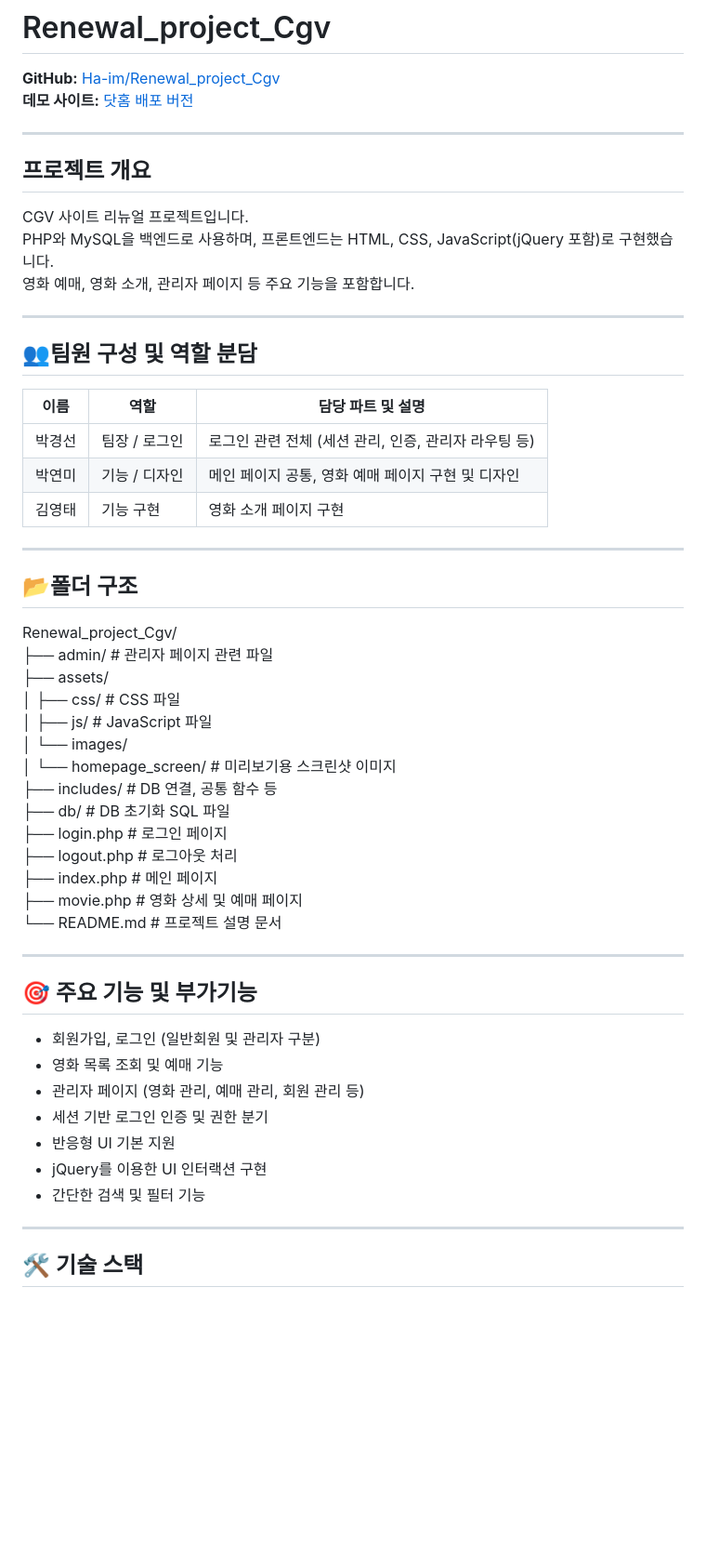
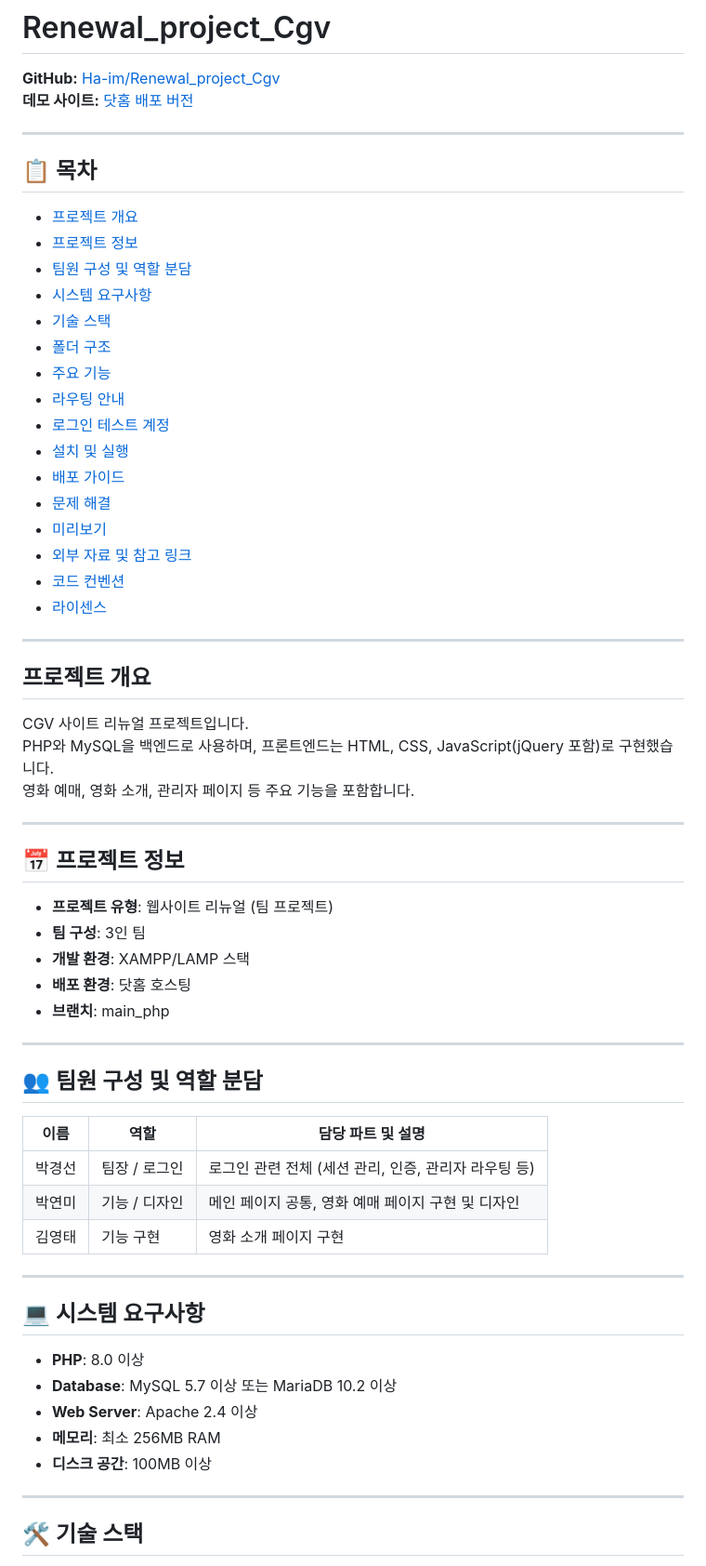
Before and after one commit to Ha-im/Renewal_project_Cgv, a Markdown page: README.md, the part around one of its changes. Shown at 93% size. GitHub-like rendering; blank space fills up the shorter version.

Commit message:
readme.md 내용 변경

```diff
--- a/README.md
+++ b/README.md
@@ -2,6 +2,26 @@
 
 **GitHub:** [Ha-im/Renewal_project_Cgv](https://github.com/Ha-im/Renewal_project_Cgv)
 **데모 사이트:** [닷홈 배포 버전](http://gungsun1.dothome.co.kr/Renewal_project_Cgv/)
+
+---
+
+## 📋 목차
+- [프로젝트 개요](#프로젝트-개요)
+- [프로젝트 정보](#프로젝트-정보)
+- [팀원 구성 및 역할 분담](#팀원-구성-및-역할-분담)
+- [시스템 요구사항](#시스템-요구사항)
+- [기술 스택](#기술-스택)
+- [폴더 구조](#폴더-구조)
+- [주요 기능](#주요-기능-및-부가기능)
+- [라우팅 안내](#라우팅-안내)
+- [로그인 테스트 계정](#로그인-테스트-계정)
+- [설치 및 실행](#설치-및-실행)
+- [배포 가이드](#배포-가이드)
+- [문제 해결](#문제-해결)
+- [미리보기](#미리보기)
+- [외부 자료 및 참고 링크](#외부-자료-및-참고-링크)
+- [코드 컨벤션](#코드-컨벤션)
+- [라이센스](#라이센스)
 
 ---
 
@@ -13,7 +33,17 @@ PHP와 MySQL을 백엔드로 사용하며, 프론트엔드는 HTML, CSS, JavaScr
 
 ---
 
-## 👥팀원 구성 및 역할 분담
+## 📅 프로젝트 정보
+
+- **프로젝트 유형**: 웹사이트 리뉴얼 (팀 프로젝트)
+- **팀 구성**: 3인 팀
+- **개발 환경**: XAMPP/LAMP 스택
+- **배포 환경**: 닷홈 호스팅
+- **브랜치**: main_php
+
+---
+
+## 👥 팀원 구성 및 역할 분담
 
 | 이름     | 역할         | 담당 파트 및 설명                              |
 |----------|--------------|-----------------------------------------------|
@@ -23,34 +53,13 @@ PHP와 MySQL을 백엔드로 사용하며, 프론트엔드는 HTML, CSS, JavaScr
 
 ---
 
-## 📂폴더 구조
+## 💻 시스템 요구사항
 
-Renewal_project_Cgv/
-├── admin/                         # 관리자 페이지 관련 파일
-├── assets/
-│   ├── css/                      # CSS 파일
-│   ├── js/                       # JavaScript 파일
-│   └── images/
-│       └── homepage_screen/      # 미리보기용 스크린샷 이미지
-├── includes/                     # DB 연결, 공통 함수 등
-├── db/                           # DB 초기화 SQL 파일
-├── login.php                     # 로그인 페이지
-├── logout.php                    # 로그아웃 처리
-├── index.php                     # 메인 페이지
-├── movie.php                     # 영화 상세 및 예매 페이지
-└── README.md                     # 프로젝트 설명 문서
-
----
-
-## 🎯 주요 기능 및 부가기능
-
-- 회원가입, 로그인 (일반회원 및 관리자 구분)
-- 영화 목록 조회 및 예매 기능
-- 관리자 페이지 (영화 관리, 예매 관리, 회원 관리 등)
-- 세션 기반 로그인 인증 및 권한 분기
-- 반응형 UI 기본 지원
-- jQuery를 이용한 UI 인터랙션 구현
-- 간단한 검색 및 필터 기능
+- **PHP**: 8.0 이상
+- **Database**: MySQL 5.7 이상 또는 MariaDB 10.2 이상
+- **Web Server**: Apache 2.4 이상
+- **메모리**: 최소 256MB RAM
+- **디스크 공간**: 100MB 이상
 
 ---
 
```
Also changed, not shown: other parts of README.md (+193 -47 lines).
